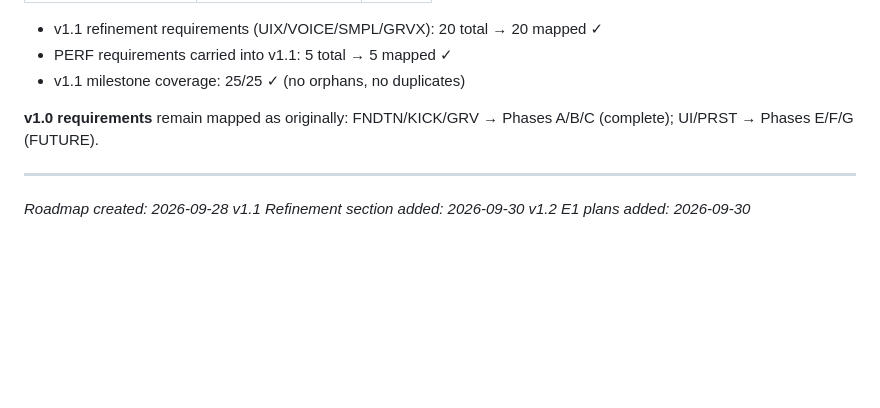
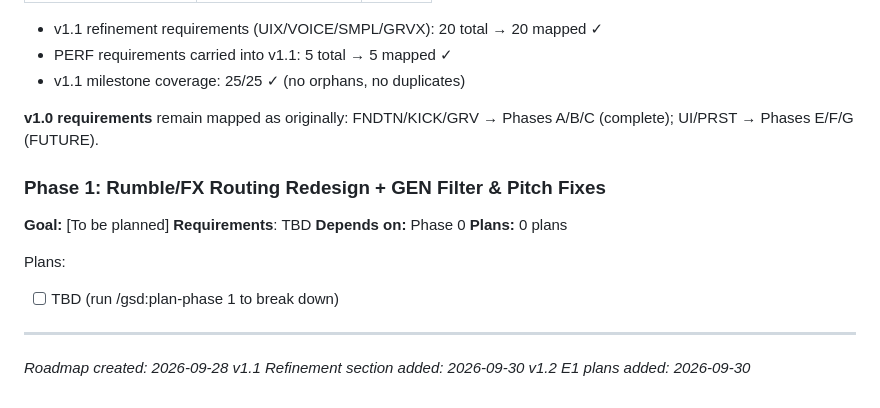
Before and after one commit to james-fish/schwung-omega, a Markdown page: .planning/ROADMAP.md, the part around the change. Rendered like a GitHub page; blank space fills up the shorter version.

```diff
--- a/.planning/ROADMAP.md
+++ b/.planning/ROADMAP.md
@@ -297,6 +297,16 @@ These carry the v1.0 letter identifiers and remain FUTURE — scheduled after v1
 
 **v1.0 requirements** remain mapped as originally: FNDTN/KICK/GRV → Phases A/B/C (complete); UI/PRST → Phases E/F/G (FUTURE).
 
+### Phase 1: Rumble/FX Routing Redesign + GEN Filter & Pitch Fixes
+
+**Goal:** [To be planned]
+**Requirements**: TBD
+**Depends on:** Phase 0
+**Plans:** 0 plans
+
+Plans:
+- [ ] TBD (run /gsd:plan-phase 1 to break down)
+
 ---
 *Roadmap created: 2026-09-28*
 *v1.1 Refinement section added: 2026-09-30*
```
Also changed, not shown: .planning/STATE.md (+4 -0 lines), 1 other file.
